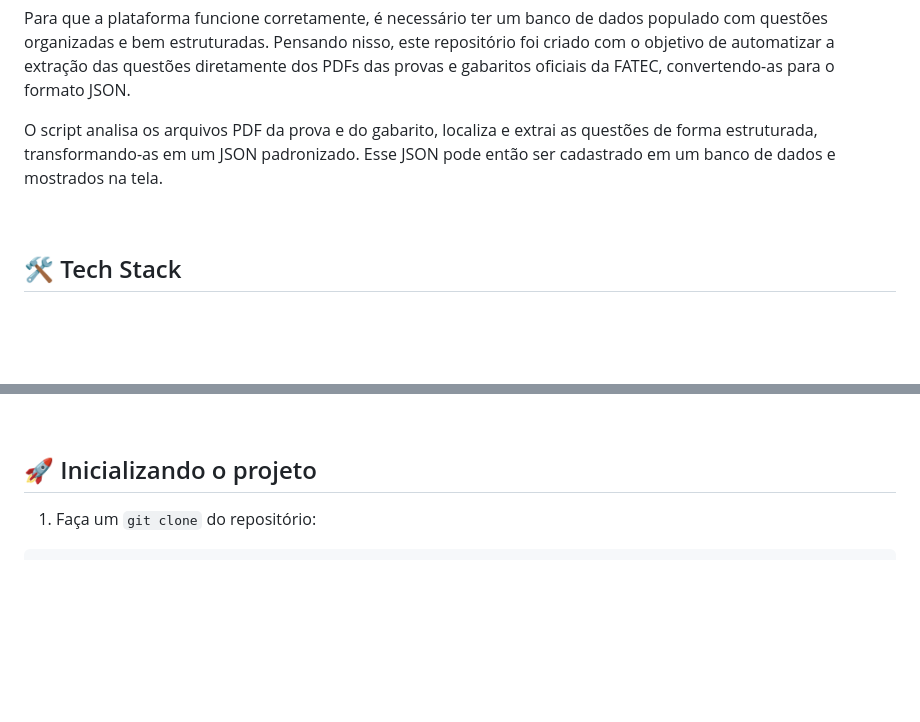
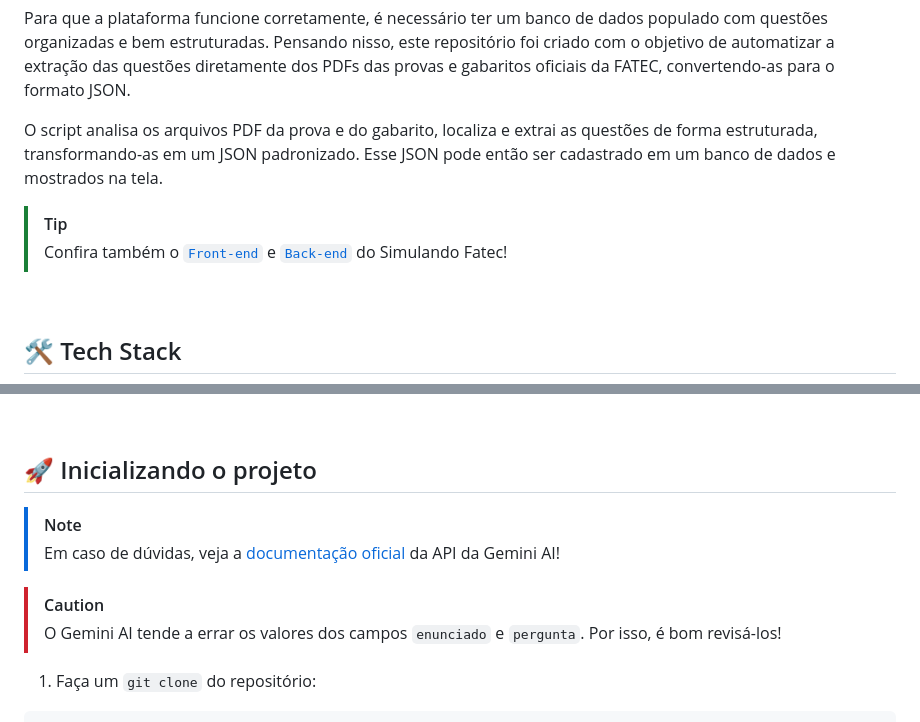
Before and after one commit to LucasOkokama/simulando-fatec-extrator, a Markdown page: README.md, 2 parts joined by grey strips. Rendered like a GitHub page; blank space fills up the shorter version.

Commit message:
docs: adiciona mais informacoes

````diff
--- a/README.md
+++ b/README.md
@@ -5,6 +5,8 @@ Para que a plataforma funcione corretamente, é necessário ter um banco de dado
 
 O script analisa os arquivos PDF da prova e do gabarito, localiza e extrai as questões de forma estruturada, transformando-as em um JSON padronizado. Esse JSON pode então ser cadastrado em um banco de dados e mostrados na tela.
 
+> [!TIP]
+> Confira também o [`Front-end`](https://github.com/pedro-Trovo/simulando-fatec-frontend) e [`Back-end`](https://github.com/pedro-Trovo/simulando-fatec-backend) do Simulando Fatec!
 
 <br>
 
@@ -91,6 +93,12 @@ O ambiente de desenvolvimento utilizado foi o PyCharm, uma IDE robusta para Pyth
 
 
 ## 🚀 Inicializando o projeto
+> [!NOTE]
+> Em caso de dúvidas, veja a [documentação oficial](https://ai.google.dev/gemini-api/docs) da API da Gemini AI!
+
+> [!CAUTION]
+> O Gemini AI tende a errar os valores dos campos `enunciado` e `pergunta`. Por isso, é bom revisá-los!
+
 1. Faça um `git clone` do repositório:
 ```console
 git clone https://github.com/LucasOkokama/simulando-fatec-extrator
````
Also changed, not shown: other parts of README.md (+1 -1 lines).
